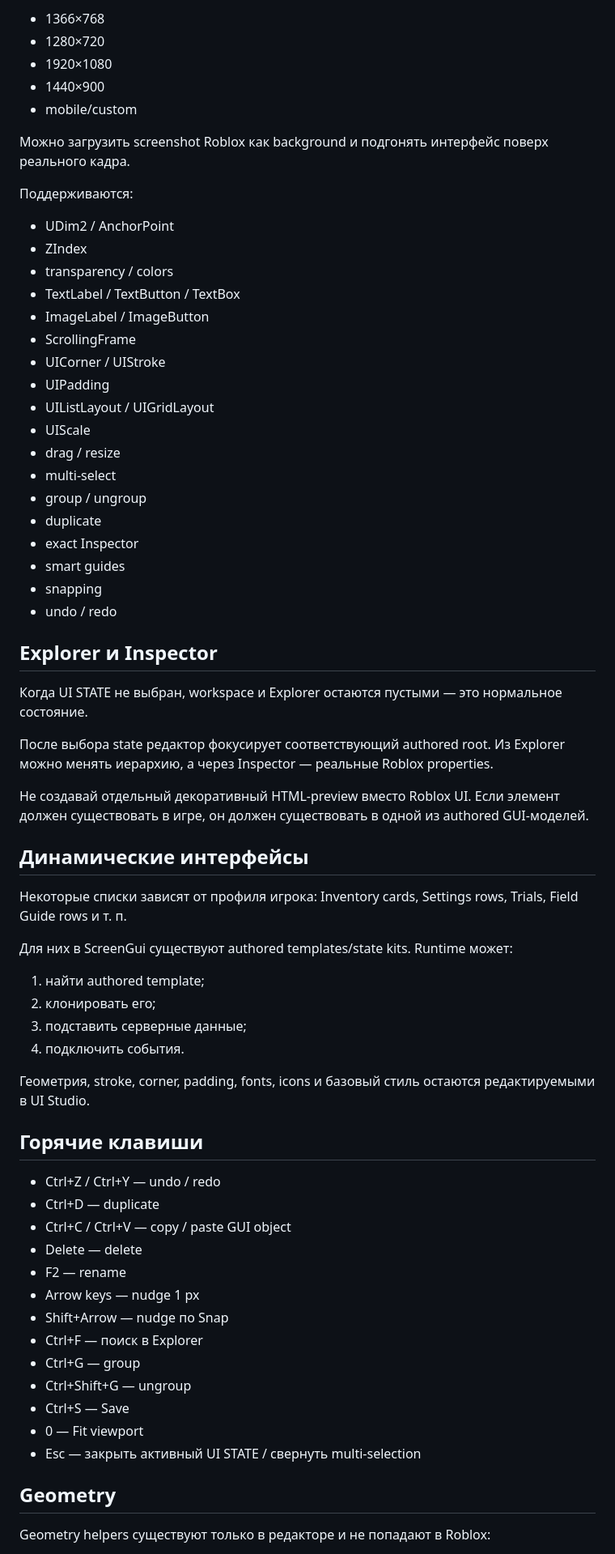
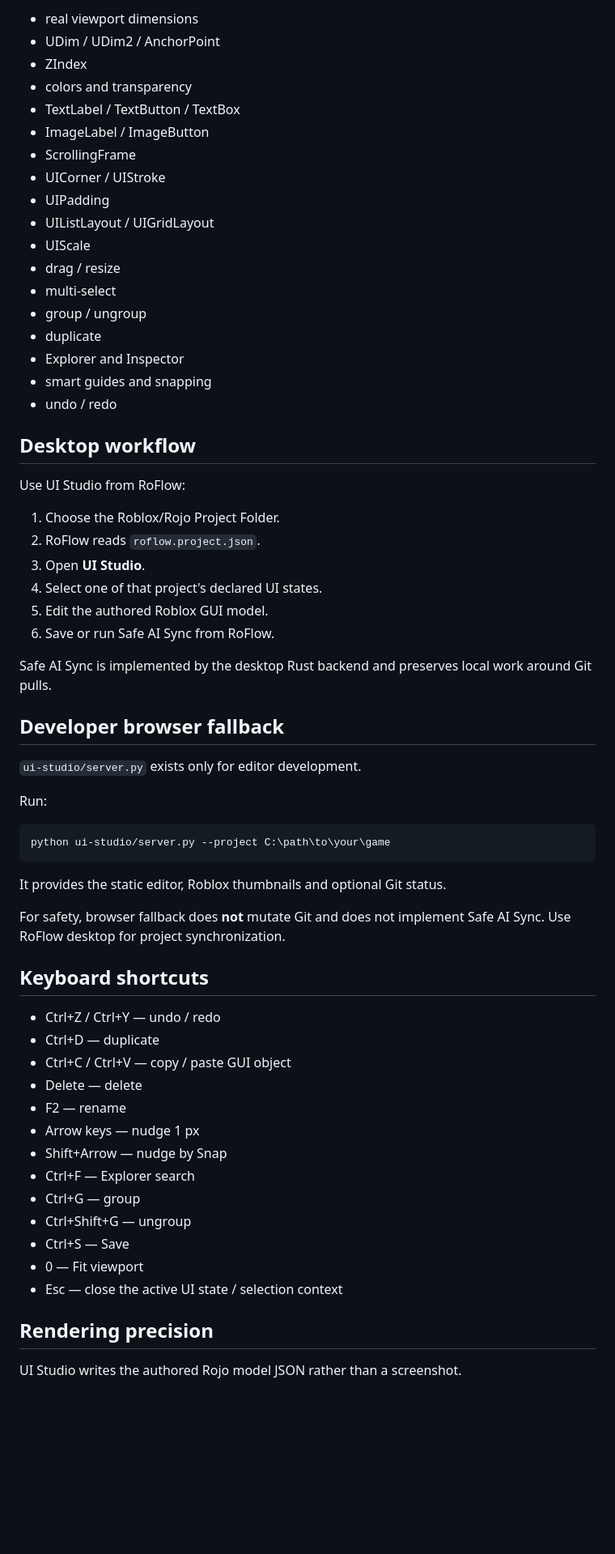
Before and after one commit to itsrekito-stack/RoFlow, a Markdown page: docs/UI_STUDIO.md, the part around one of its changes. Shown at 81% size. Rendered like a GitHub page; blank space fills up the shorter version.

````diff
--- a/docs/UI_STUDIO.md
+++ b/docs/UI_STUDIO.md
@@ -63,17 +67,8 @@ Canvas использует реальные Roblox viewport размеры:
 
-- 1366×768
-- 1280×720
-- 1920×1080
-- 1440×900
-- mobile/custom
-
-Можно загрузить screenshot Roblox как background и подгонять интерфейс поверх реального кадра.
-
-Поддерживаются:
-
-- UDim2 / AnchorPoint
+- real viewport dimensions
+- UDim / UDim2 / AnchorPoint
 - ZIndex
-- transparency / colors
+- colors and transparency
 - TextLabel / TextButton / TextBox
 - ImageLabel / ImageButton
 - ScrollingFrame
@@ -85,33 +80,38 @@ Canvas использует реальные Roblox viewport размеры:
 - multi-select
 - group / ungroup
 - duplicate
-- exact Inspector
-- smart guides
-- snapping
+- Explorer and Inspector
+- smart guides and snapping
 - undo / redo
 
-## Explorer и Inspector
+## Desktop workflow
 
-Когда UI STATE не выбран, workspace и Explorer остаются пустыми — это нормальное состояние.
+Use UI Studio from RoFlow:
 
-После выбора state редактор фокусирует соответствующий authored root. Из Explorer можно менять иерархию, а через Inspector — реальные Roblox properties.
+1. Choose the Roblox/Rojo Project Folder.
+2. RoFlow reads `roflow.project.json`.
+3. Open **UI Studio**.
+4. Select one of that project's declared UI states.
+5. Edit the authored Roblox GUI model.
+6. Save or run Safe AI Sync from RoFlow.
 
-Не создавай отдельный декоративный HTML-preview вместо Roblox UI. Если элемент должен существовать в игре, он должен существовать в одной из authored GUI-моделей.
+Safe AI Sync is implemented by the desktop Rust backend and preserves local work around Git pulls.
 
-## Динамические интерфейсы
+## Developer browser fallback
 
-Некоторые списки зависят от профиля игрока: Inventory cards, Settings rows, Trials, Field Guide rows и т. п.
+`ui-studio/server.py` exists only for editor development.
 
-Для них в ScreenGui существуют authored templates/state kits. Runtime может:
+Run:
 
-1. найти authored template;
-2. клонировать его;
-3. подставить серверные данные;
-4. подключить события.
+```powershell
+python ui-studio/server.py --project C:\path\to\your\game
+```
 
-Геометрия, stroke, corner, padding, fonts, icons и базовый стиль остаются редактируемыми в UI Studio.
+It provides the static editor, Roblox thumbnails and optional Git status.
 
-## Горячие клавиши
+For safety, browser fallback does **not** mutate Git and does not implement Safe AI Sync. Use RoFlow desktop for project synchronization.
+
+## Keyboard shortcuts
 
 - Ctrl+Z / Ctrl+Y — undo / redo
 - Ctrl+D — duplicate
@@ -119,15 +119,15 @@ Canvas использует реальные Roblox viewport размеры:
 - Delete — delete
 - F2 — rename
 - Arrow keys — nudge 1 px
-- Shift+Arrow — nudge по Snap
-- Ctrl+F — поиск в Explorer
+- Shift+Arrow — nudge by Snap
+- Ctrl+F — Explorer search
 - Ctrl+G — group
 - Ctrl+Shift+G — ungroup
 - Ctrl+S — Save
 - 0 — Fit viewport
-- Esc — закрыть активный UI STATE / свернуть multi-selection
+- Esc — close the active UI state / selection context
 
-## Geometry
+## Rendering precision
 
-Geometry helpers существуют только в редакторе и не попадают в Roblox:
+UI Studio writes the authored Rojo model JSON rather than a screenshot.
 
````
Also changed, not shown: other parts of docs/UI_STUDIO.md (+48 -57 lines).
